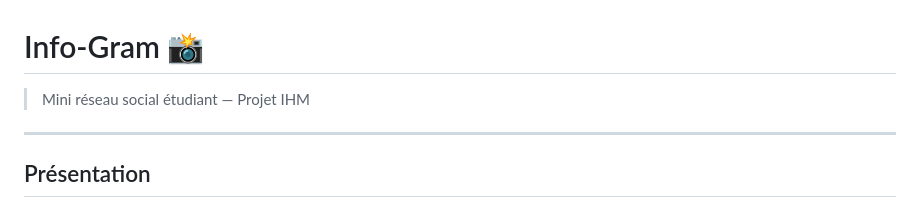
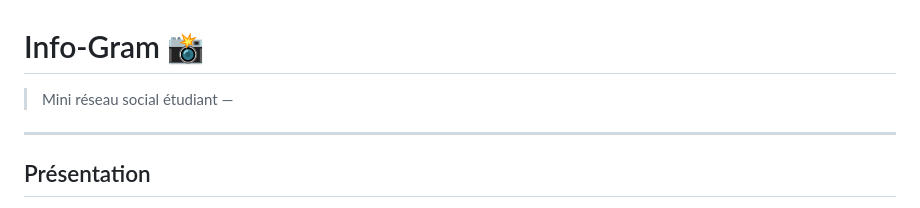
Before and after one commit to FireF-ly/Info-Gram, a Markdown page: README.md, the part around the change. GitHub-like rendering.

```diff
--- a/README.md
+++ b/README.md
@@ -1,6 +1,6 @@
 # Info-Gram 📸
 
-> Mini réseau social étudiant — Projet IHM
+> Mini réseau social étudiant —
 
 ---
 
```
